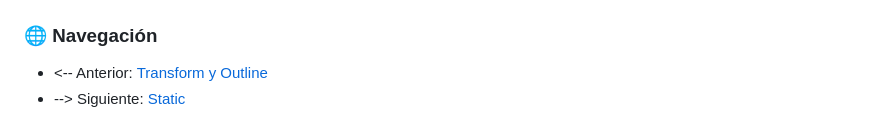
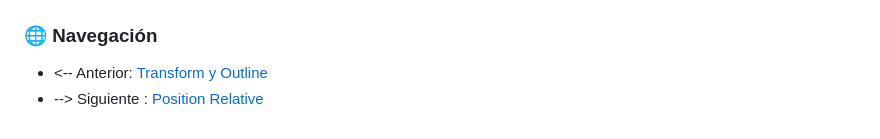
Before and after one commit to Alex-gs22/Curso-HTML--CSS-Y-JavaScript, a Markdown page: CSS/Documentacion/Position's y Z-INDEX.md, the part around the change. Drawn GitHub-style.

```diff
--- a/CSS/Documentacion/Position's y Z-INDEX.md
+++ b/CSS/Documentacion/Position's y Z-INDEX.md
@@ -185,4 +185,4 @@ Para futuras ocasiones, seguiré este formato. Esto hace que sea más claro y mo
 ### 🌐 Navegación
 
 - <-- Anterior: [Transform y Outline](Transform%20y%20Outline.md)
-- --> Siguiente: [Static](Static.md)
+- --> Siguiente : [Position Relative](Position%20Relative.md)
```
